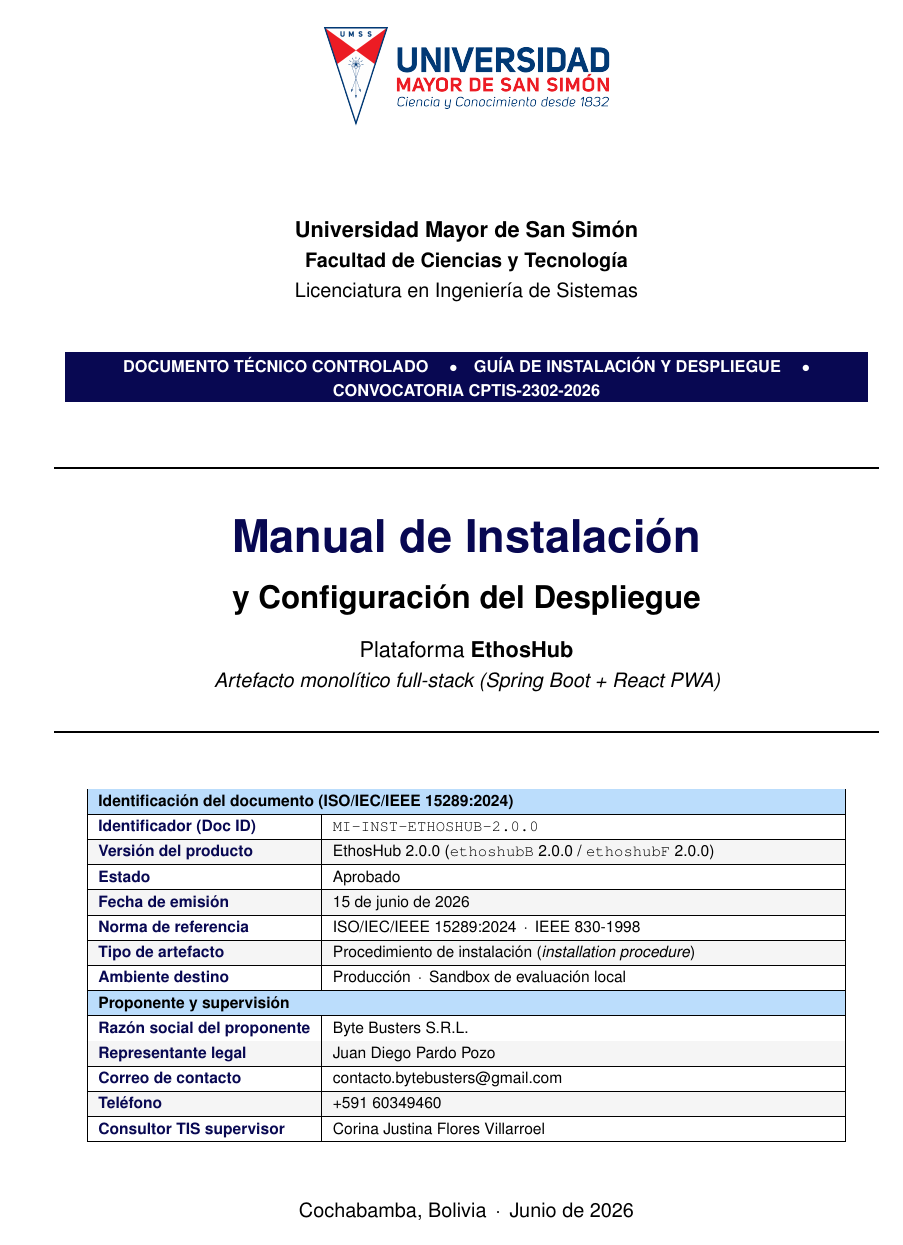
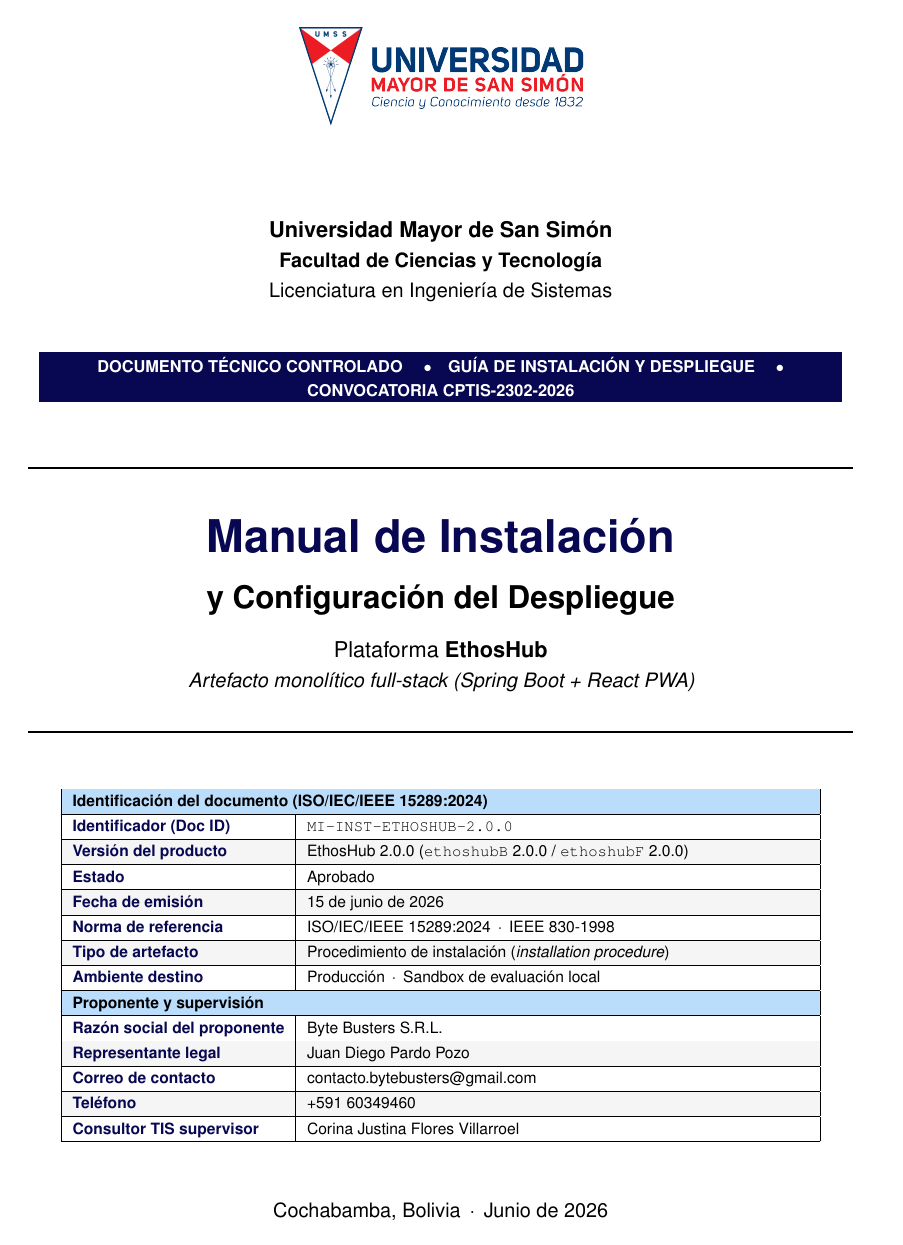
Before and after one commit to bytebusters-srl/manual-instalacion, a LaTeX thesis (main.tex, which reads config/02_layout.tex): page 1 of 87. Compiled offline with pdfLaTeX.

Commit message:
docs(docmi): Documento v2.0.0

```diff
--- a/config/02_layout.tex
+++ b/config/02_layout.tex
@@ -4,8 +4,8 @@
 % 1. Configuración de Márgenes Exactos
 \geometry{
     a4paper,
-    inner=3cm,       % Margen interno para archivo físico
-    outer=2cm,       % Margen externo
+    inner=2.5cm,       % Margen interno para archivo físico
+    outer=2.5cm,       % Margen externo
     top=2.5cm,
     bottom=2.5cm,
     includehead,
```
